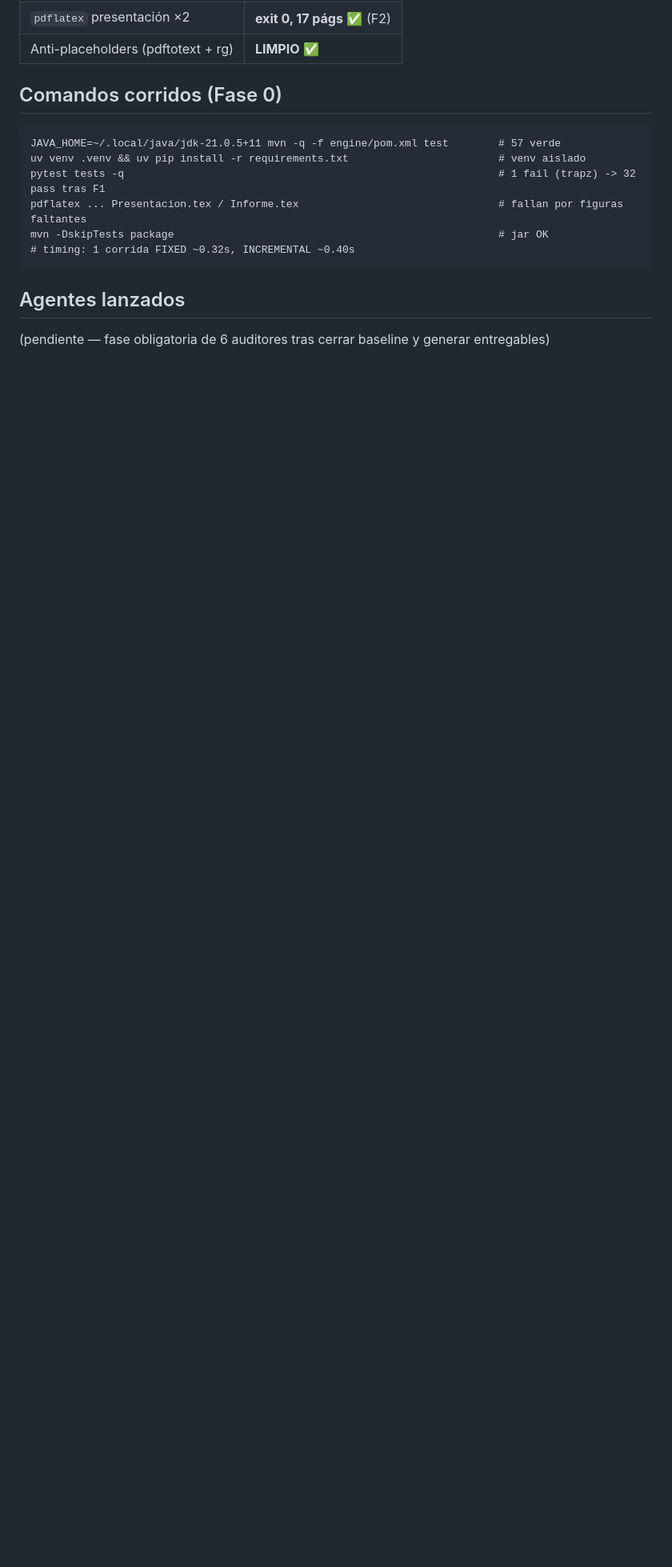
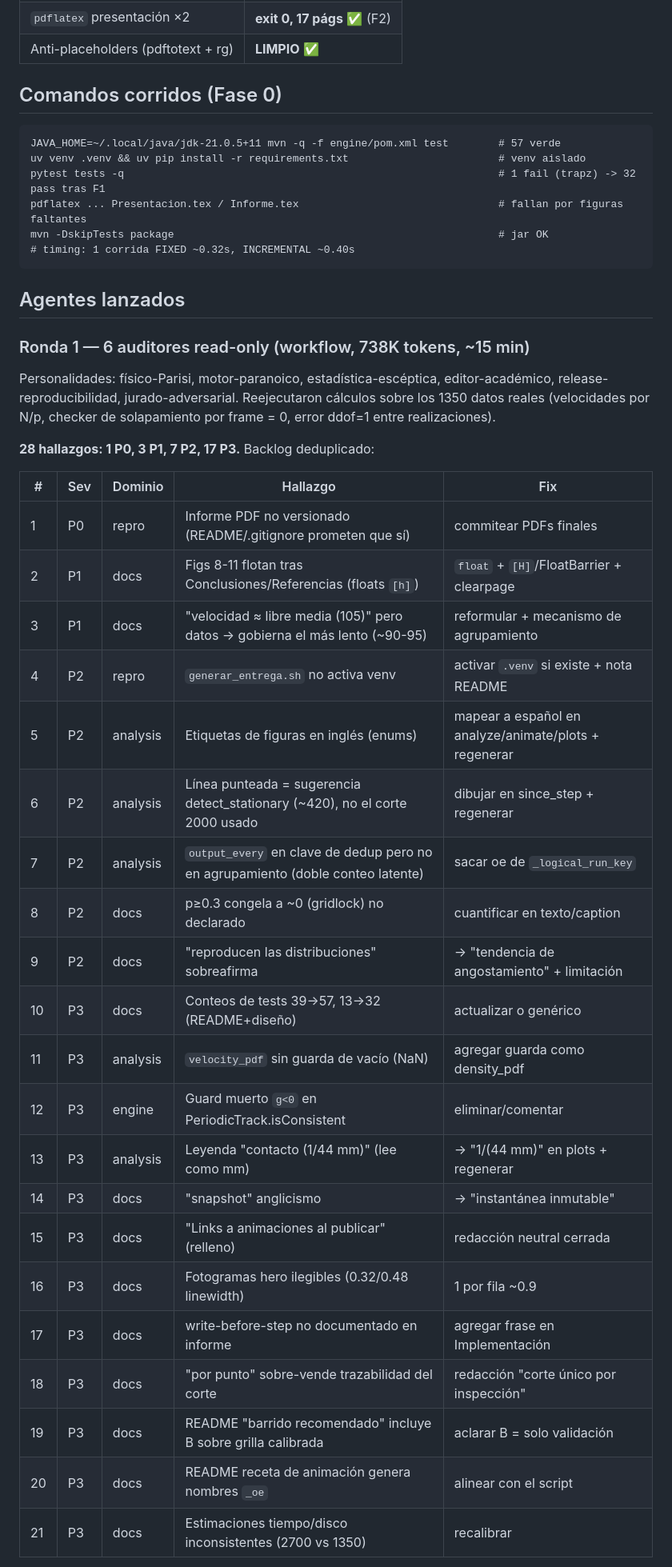
Before and after one commit to keodubo/tp-final-sds-2026Q1G01S2, a Markdown page: 2026-07-06_tp-final-agent-loop-ledger_v1.md, the part around one of its changes. Shown at 80% size. Rendered like a GitHub page; blank space fills up the shorter version.

Commit message:
docs: bitácora - ronda 1 de auditoría (28 hallazgos) y correcciones aplicadas
Co-Authored-By: Claude Opus 4.8 (1M context) <noreply@anthropic.com>

````diff
--- a/2026-07-06_tp-final-agent-loop-ledger_v1.md
+++ b/2026-07-06_tp-final-agent-loop-ledger_v1.md
@@ -64,4 +64,35 @@ mvn -DskipTests package                                                    # jar
 ```
 
 ## Agentes lanzados
-(pendiente — fase obligatoria de 6 auditores tras cerrar baseline y generar entregables)
+
+### Ronda 1 — 6 auditores read-only (workflow, 738K tokens, ~15 min)
+Personalidades: físico-Parisi, motor-paranoico, estadística-escéptica, editor-académico,
+release-reproducibilidad, jurado-adversarial. Reejecutaron cálculos sobre los 1350 datos reales
+(velocidades por N/p, checker de solapamiento por frame = 0, error ddof=1 entre realizaciones).
+
+**28 hallazgos: 1 P0, 3 P1, 7 P2, 17 P3.** Backlog deduplicado:
+
+| # | Sev | Dominio | Hallazgo | Fix |
+|---|---|---|---|---|
+| 1 | P0 | repro | Informe PDF no versionado (README/.gitignore prometen que sí) | commitear PDFs finales |
+| 2 | P1 | docs | Figs 8-11 flotan tras Conclusiones/Referencias (floats `[h]`) | `float` + `[H]`/FloatBarrier + clearpage |
+| 3 | P1 | docs | "velocidad ≈ libre media (105)" pero datos → gobierna el más lento (~90-95) | reformular + mecanismo de agrupamiento |
+| 4 | P2 | repro | `generar_entrega.sh` no activa venv | activar `.venv` si existe + nota README |
+| 5 | P2 | analysis | Etiquetas de figuras en inglés (enums) | mapear a español en analyze/animate/plots + regenerar |
+| 6 | P2 | analysis | Línea punteada = sugerencia detect_stationary (~420), no el corte 2000 usado | dibujar en since_step + regenerar |
+| 7 | P2 | analysis | `output_every` en clave de dedup pero no en agrupamiento (doble conteo latente) | sacar oe de `_logical_run_key` |
+| 8 | P2 | docs | p≥0.3 congela a ~0 (gridlock) no declarado | cuantificar en texto/caption |
+| 9 | P2 | docs | "reproducen las distribuciones" sobreafirma | → "tendencia de angostamiento" + limitación |
+| 10 | P3 | docs | Conteos de tests 39→57, 13→32 (README+diseño) | actualizar o genérico |
+| 11 | P3 | analysis | `velocity_pdf` sin guarda de vacío (NaN) | agregar guarda como density_pdf |
+| 12 | P3 | engine | Guard muerto `g<0` en PeriodicTrack.isConsistent | eliminar/comentar |
+| 13 | P3 | analysis | Leyenda "contacto (1/44 mm)" (lee como mm) | → "1/(44 mm)" en plots + regenerar |
+| 14 | P3 | docs | "snapshot" anglicismo | → "instantánea inmutable" |
+| 15 | P3 | docs | "Links a animaciones al publicar" (relleno) | redacción neutral cerrada |
+| 16 | P3 | docs | Fotogramas hero ilegibles (0.32/0.48 linewidth) | 1 por fila ~0.9 |
+| 17 | P3 | docs | write-before-step no documentado en informe | agregar frase en Implementación |
+| 18 | P3 | docs | "por punto" sobre-vende trazabilidad del corte | redacción "corte único por inspección" |
+| 19 | P3 | docs | README "barrido recomendado" incluye B sobre grilla calibrada | aclarar B = solo validación |
+| 20 | P3 | docs | README receta de animación genera nombres `_oe` | alinear con el script |
+| 21 | P3 | docs | Estimaciones tiempo/disco inconsistentes (2700 vs 1350) | recalibrar |
+
````
Also changed, not shown: other parts of 2026-07-06_tp-final-agent-loop-ledger_v1.md (+24 -0 lines).
